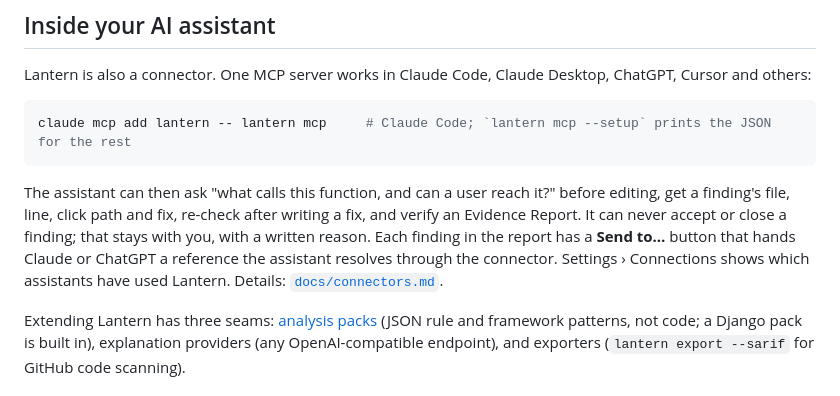
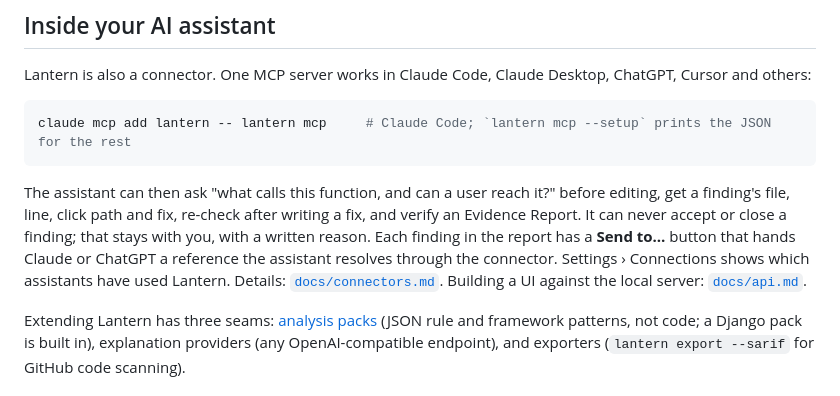
Before and after one commit to LittleHenderson/Lantern, a Markdown page: README.md, the part around the change. Drawn GitHub-style.

```diff
--- a/README.md
+++ b/README.md
@@ -161,7 +161,7 @@ The assistant can then ask "what calls this function, and can a user reach it?"
 finding's file, line, click path and fix, re-check after writing a fix, and verify an Evidence Report. It can
 never accept or close a finding; that stays with you, with a written reason. Each finding in the report has a
 **Send to…** button that hands Claude or ChatGPT a reference the assistant resolves through the connector.
-Settings › Connections shows which assistants have used Lantern. Details: [`docs/connectors.md`](docs/connectors.md).
+Settings › Connections shows which assistants have used Lantern. Details: [`docs/connectors.md`](docs/connectors.md). Building a UI against the local server: [`docs/api.md`](docs/api.md).
 
 Extending Lantern has three seams: [analysis packs](docs/packs.md) (JSON rule and framework patterns, not
 code; a Django pack is built in), explanation providers (any OpenAI-compatible endpoint), and exporters
```
Also changed, not shown: CLAUDE.md (+1 -0 lines), docs/api.md (added, +175 -0 lines).
